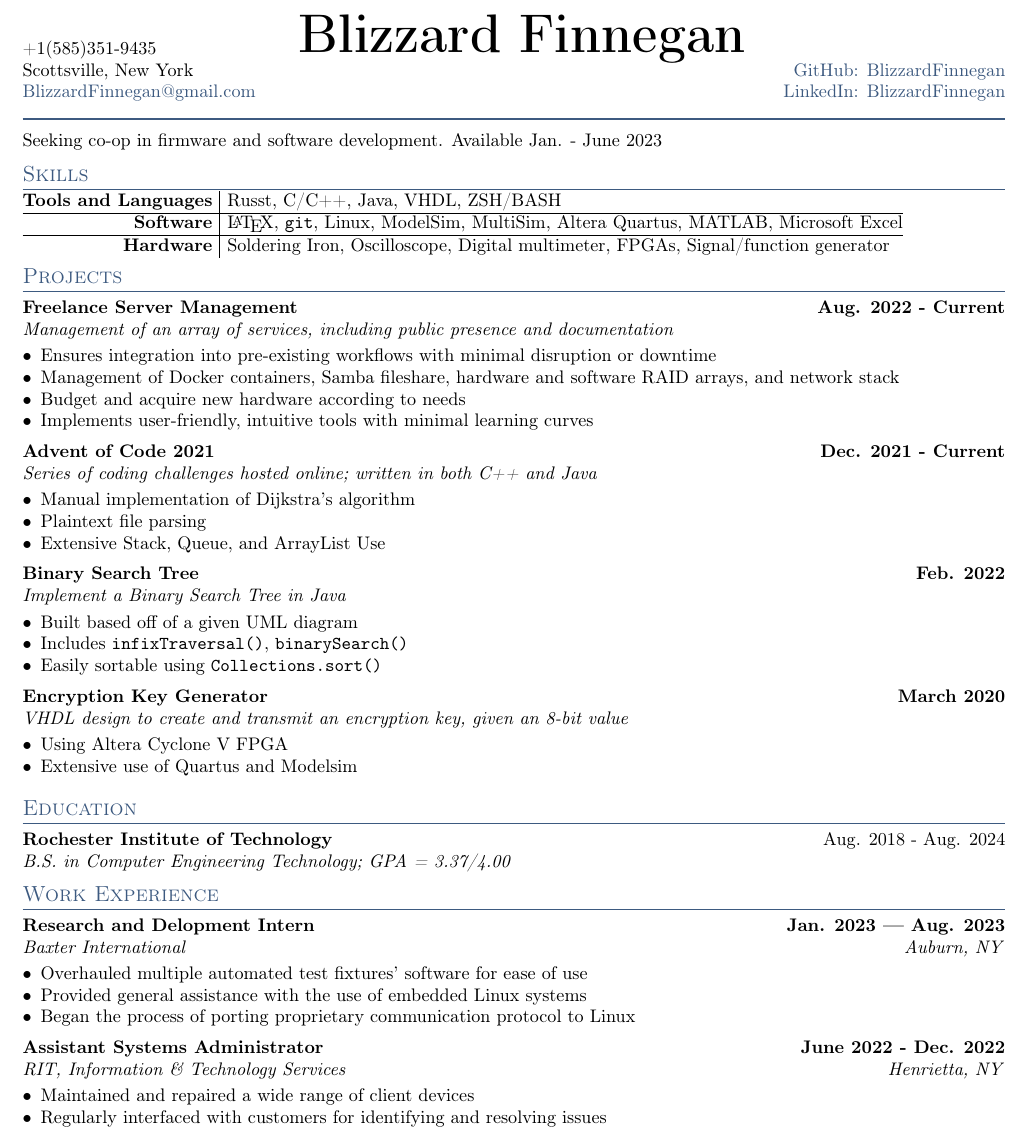
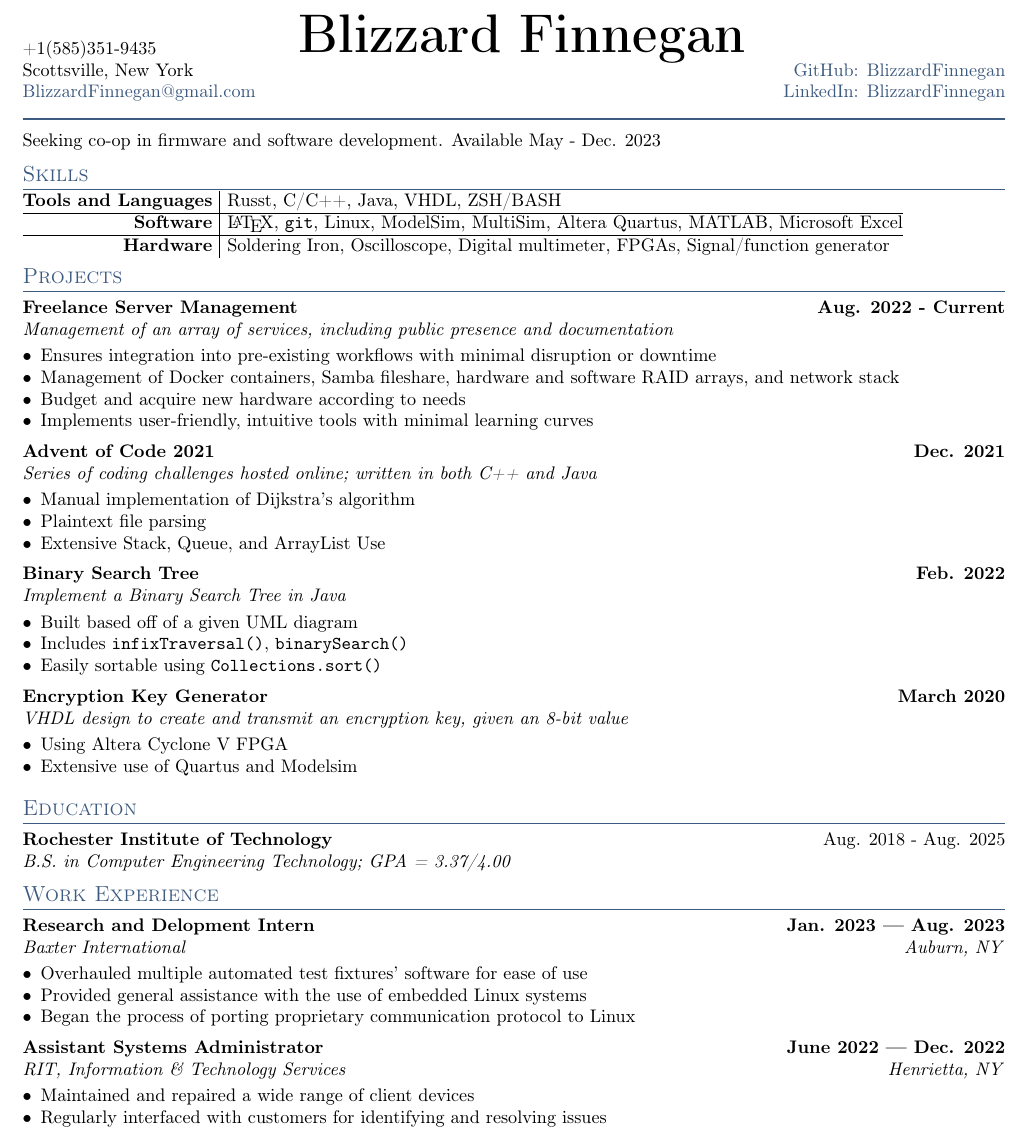
Before and after one commit to blizzardfinnegan/resume, a LaTeX CV (resume.tex, which reads sections/activities.tex, sections/education.tex, sections/experience.tex): part of the page, cut so that both start at the same text. Compiled offline with pdfLaTeX.

Commit message:
Finish updating resume

```diff
--- a/sections/activities.tex
+++ b/sections/activities.tex
@@ -6,7 +6,7 @@
 \item Began the process of porting proprietary communication protocol to Linux
 \end{zitemize}
 
-\subsection{{Assistant Systems Administrator \hfill June 2022 - Dec. 2022}}
+\subsection{{Assistant Systems Administrator \hfill June 2022 --- Dec. 2022}}
 \subtext{RIT, Information \& Technology Services \hfill Henrietta, NY}
 \begin{zitemize}
 \item Maintained and repaired a wide range of client devices
--- a/sections/education.tex
+++ b/sections/education.tex
@@ -1,3 +1,3 @@
 
-\skills{Rochester Institute of Technology}	\hfill Aug. 2018 - Aug. 2024\\
+\skills{Rochester Institute of Technology}	\hfill Aug. 2018 - Aug. 2025\\
 \textit{B.S. in Computer Engineering Technology; GPA = 3.37/4.00}
--- a/sections/experience.tex
+++ b/sections/experience.tex
@@ -17,7 +17,7 @@
 %====================
 % EXPERIENCE B
 %====================
-\subsection{{Advent of Code 2021 \hfill Dec. 2021 - Current}}
+\subsection{{Advent of Code 2021 \hfill Dec. 2021}}
 \subtext{Series of coding challenges hosted online; written in both C++ and Java}
 \begin{zitemize}
 	\item Manual implementation of Dijkstra's algorithm
--- a/sections/objective.tex
+++ b/sections/objective.tex
@@ -7,6 +7,6 @@
 % Objective Statement
 %====================
 
-Seeking co-op in firmware and software development. Available Jan. - June 2023
+Seeking co-op in firmware and software development. Available May - Dec. 2023
 
 \end{document}
```
Also changed, not shown: resume.pdf.
